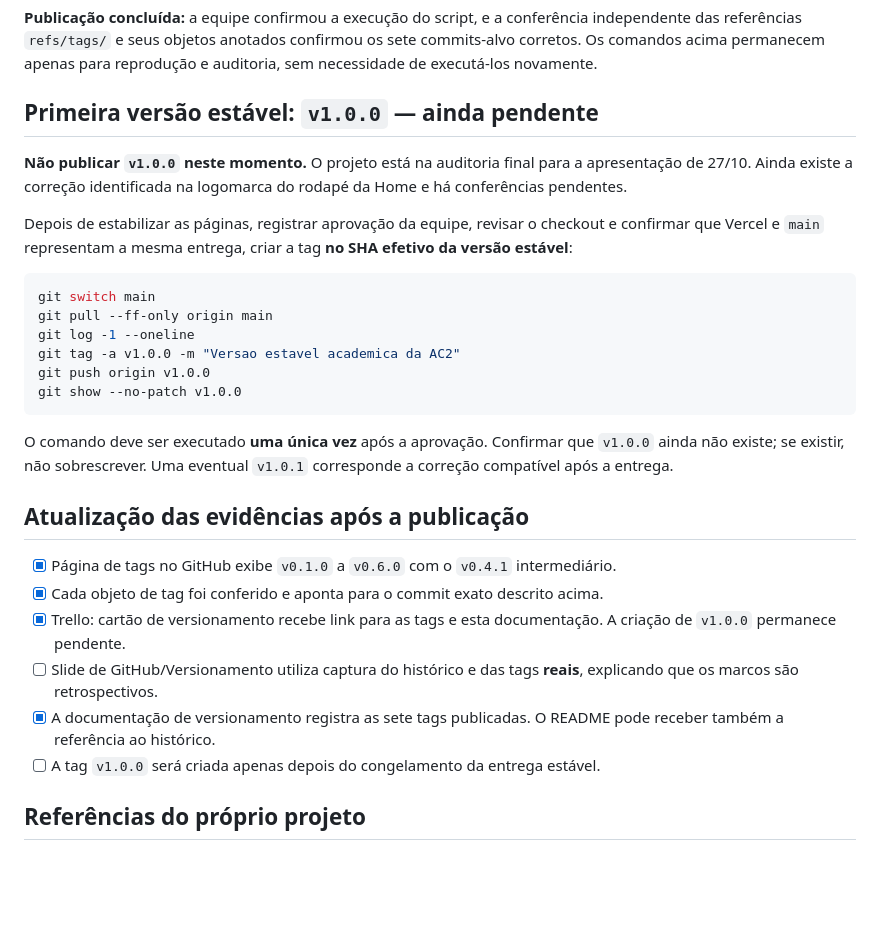
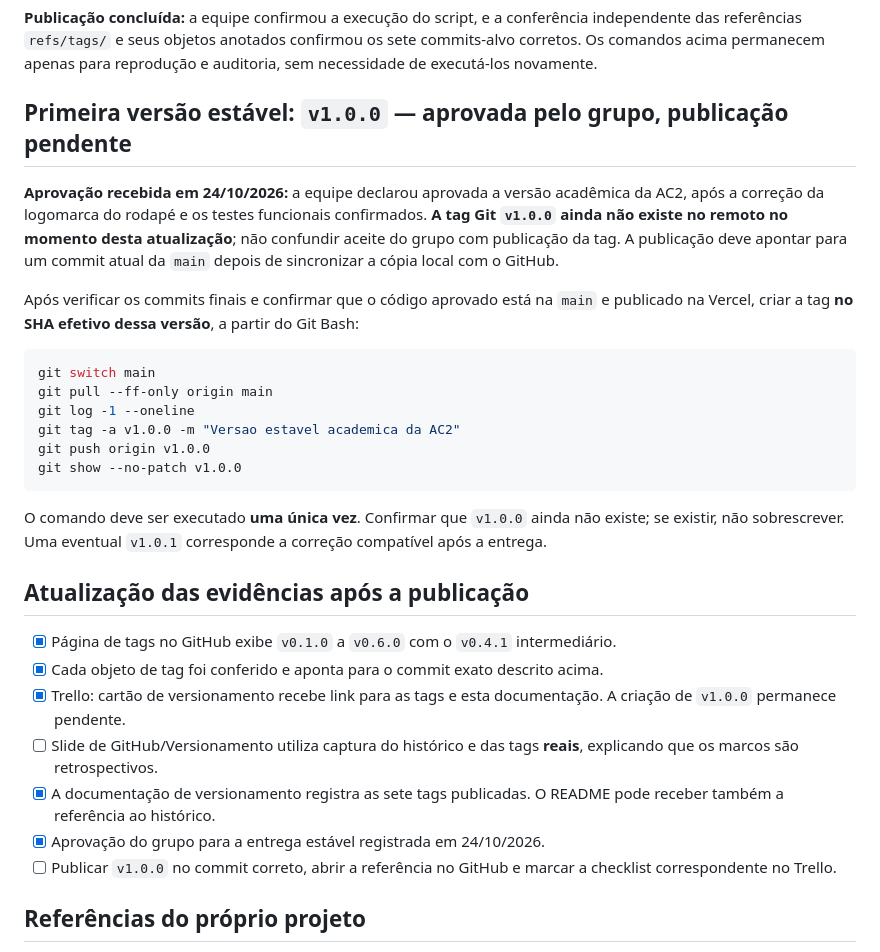
Before and after one commit to vitorhugo-santos/projeto-web-pastelaria-da-sogra, a Markdown page: docs/versionamento/semver-ac2.md, the part around the change. Drawn GitHub-style; blank space fills up the shorter version.

Commit message:
Registra aceite do grupo e pendencia de publicacao da tag v1.0.0

````diff
--- a/docs/versionamento/semver-ac2.md
+++ b/docs/versionamento/semver-ac2.md
@@ -69,11 +69,11 @@ A opção `--publicar` cria **tags anotadas** e envia apenas as referências exp
 
 **Publicação concluída:** a equipe confirmou a execução do script, e a conferência independente das referências `refs/tags/` e seus objetos anotados confirmou os sete commits-alvo corretos. Os comandos acima permanecem apenas para reprodução e auditoria, sem necessidade de executá-los novamente.
 
-## Primeira versão estável: `v1.0.0` — ainda pendente
+## Primeira versão estável: `v1.0.0` — aprovada pelo grupo, publicação pendente
 
-**Não publicar `v1.0.0` neste momento.** O projeto está na auditoria final para a apresentação de 27/10. Ainda existe a correção identificada na logomarca do rodapé da Home e há conferências pendentes.
+**Aprovação recebida em 24/10/2026:** a equipe declarou aprovada a versão acadêmica da AC2, após a correção da logomarca do rodapé e os testes funcionais confirmados. **A tag Git `v1.0.0` ainda não existe no remoto no momento desta atualização**; não confundir aceite do grupo com publicação da tag. A publicação deve apontar para um commit atual da `main` depois de sincronizar a cópia local com o GitHub.
 
-Depois de estabilizar as páginas, registrar aprovação da equipe, revisar o checkout e confirmar que Vercel e `main` representam a mesma entrega, criar a tag **no SHA efetivo da versão estável**:
+Após verificar os commits finais e confirmar que o código aprovado está na `main` e publicado na Vercel, criar a tag **no SHA efetivo dessa versão**, a partir do Git Bash:
 
 ```bash
 git switch main
@@ -84,7 +84,7 @@ git push origin v1.0.0
 git show --no-patch v1.0.0
 ```
 
-O comando deve ser executado **uma única vez** após a aprovação. Confirmar que `v1.0.0` ainda não existe; se existir, não sobrescrever. Uma eventual `v1.0.1` corresponde a correção compatível após a entrega.
+O comando deve ser executado **uma única vez**. Confirmar que `v1.0.0` ainda não existe; se existir, não sobrescrever. Uma eventual `v1.0.1` corresponde a correção compatível após a entrega.
 
 ## Atualização das evidências após a publicação
 
@@ -93,7 +93,8 @@ O comando deve ser executado **uma única vez** após a aprovação. Confirmar q
 - [x] Trello: cartão de versionamento recebe link para as tags e esta documentação. A criação de `v1.0.0` permanece pendente.
 - [ ] Slide de GitHub/Versionamento utiliza captura do histórico e das tags **reais**, explicando que os marcos são retrospectivos.
 - [x] A documentação de versionamento registra as sete tags publicadas. O README pode receber também a referência ao histórico.
-- [ ] A tag `v1.0.0` será criada apenas depois do congelamento da entrega estável.
+- [x] Aprovação do grupo para a entrega estável registrada em 24/10/2026.
+- [ ] Publicar `v1.0.0` no commit correto, abrir a referência no GitHub e marcar a checklist correspondente no Trello.
 
 ## Referências do próprio projeto
 
````
